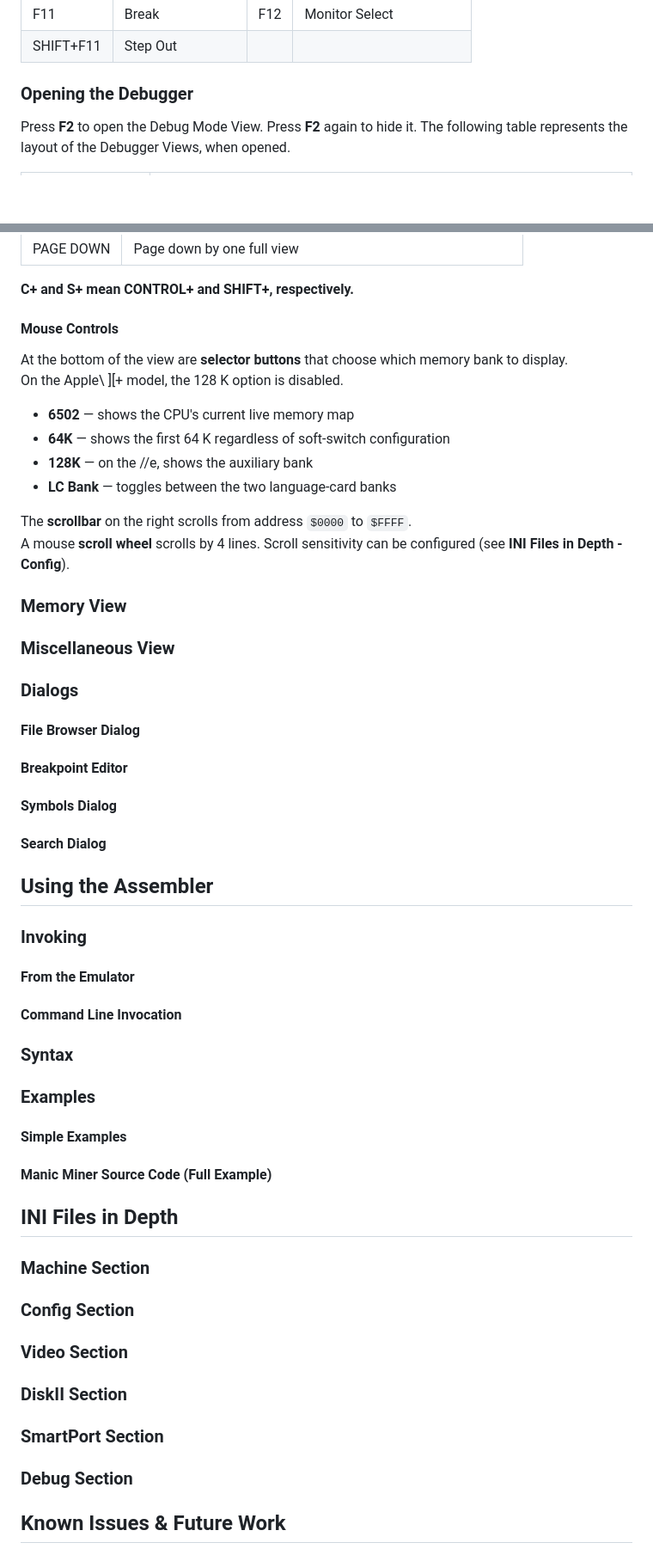
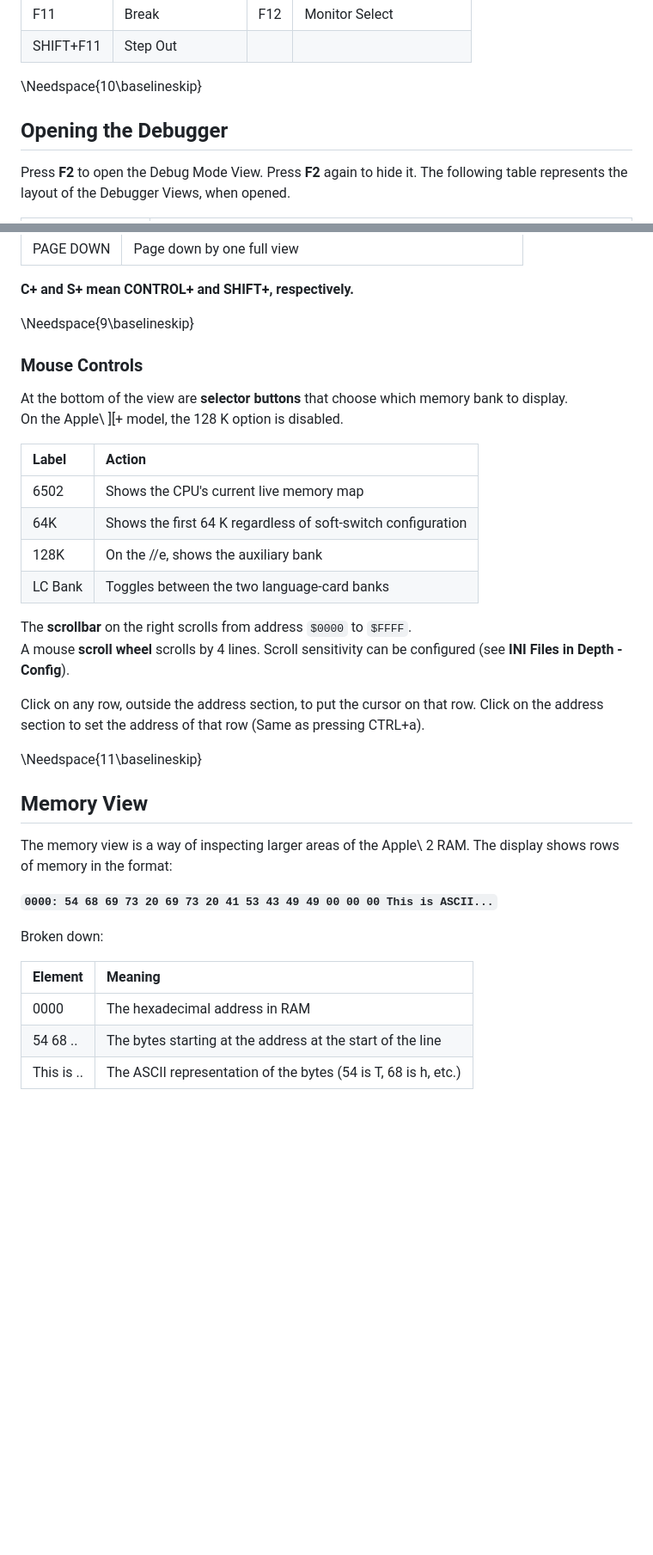
Before and after one commit to StewBC/a2m, a Markdown page: manual/manual.md, 2 parts joined by grey strips. Shown at 86% size. Drawn GitHub-style; blank space fills up the shorter version.

Commit message:
Mem view documented

```diff
--- a/manual/manual.md
+++ b/manual/manual.md
@@ -100,7 +100,8 @@ The following keys control the debugger regardless of whether the Debug Mode Vie
 | F11       | Break                     | F12 | Monitor Select         |
 | SHIFT+F11 | Step Out                  |     |                        |
 
-### Opening the Debugger
+\Needspace{10\baselineskip}
+## Opening the Debugger
 Press **F2** to open the Debug Mode View. Press **F2** again to hide it.  The following table represents the layout of the Debugger Views, when opened.
 
 | Position             | View |
@@ -202,43 +206,34 @@ These keys apply **when emulation is stopped**:
 
 **C+ and S+ mean CONTROL+ and SHIFT+, respectively.**
 
-#### Mouse Controls
+\Needspace{9\baselineskip}
+### Mouse Controls
 At the bottom of the view are **selector buttons** that choose which memory bank to display.
 On the Apple\ ][+ model, the 128 K option is disabled.
 
-* **6502** — shows the CPU's current live memory map
-* **64K** — shows the first 64 K regardless of soft-switch configuration
-* **128K** — on the //e, shows the auxiliary bank
-* **LC Bank** — toggles between the two language-card banks
+| Label  | Action
+|:-------|:---------------------------------------------------------------|
+|6502    | Shows the CPU's current live memory map |
+|64K     | Shows the first 64 K regardless of soft-switch configuration |
+|128K    | On the //e, shows the auxiliary bank |
+|LC Bank | Toggles between the two language-card banks |
 
 The **scrollbar** on the right scrolls from address `$0000` to `$FFFF`.
 A mouse **scroll wheel** scrolls by 4 lines. Scroll sensitivity can be configured (see **INI Files in Depth - Config**).
 
-### Memory View
-### Miscellaneous View
+Click on any row, outside the address section, to put the cursor on that row.  Click on the address section to set the address of that row (Same as pressing CTRL+a).
 
-### Dialogs
-#### File Browser Dialog
-#### Breakpoint Editor
-#### Symbols Dialog
-#### Search Dialog
+\Needspace{11\baselineskip}
+## Memory View
+The memory view is a way of inspecting larger areas of the Apple\ 2 RAM.  The display shows rows of memory in the format:
 
-## Using the Assembler
-### Invoking
-#### From the Emulator
-#### Command Line Invocation
-### Syntax
-### Examples
-#### Simple Examples
-#### Manic Miner Source Code (Full Example)
+**`0000: 54 68 69 73 20 69 73 20 41 53 43 49 49 00 00 00 This is ASCII...`**
 
-## INI Files in Depth
-### Machine Section
-### Config Section
-### Video Section
-### DiskII Section
-### SmartPort Section
-### Debug Section
+Broken down:
 
-## Known Issues & Future Work
+| Element    | Meaning |
+|:-----------|:---------------------------------------------------------------------|
+| 0000       | The hexadecimal address in RAM |
+| 54 68 ..   | The bytes starting at the address at the start of the line |
+| This is .. | The ASCII representation of the bytes (54 is T, 68 is h, etc.) |
 
```
Also changed, not shown: other parts of manual/manual.md (+103 -35 lines).
